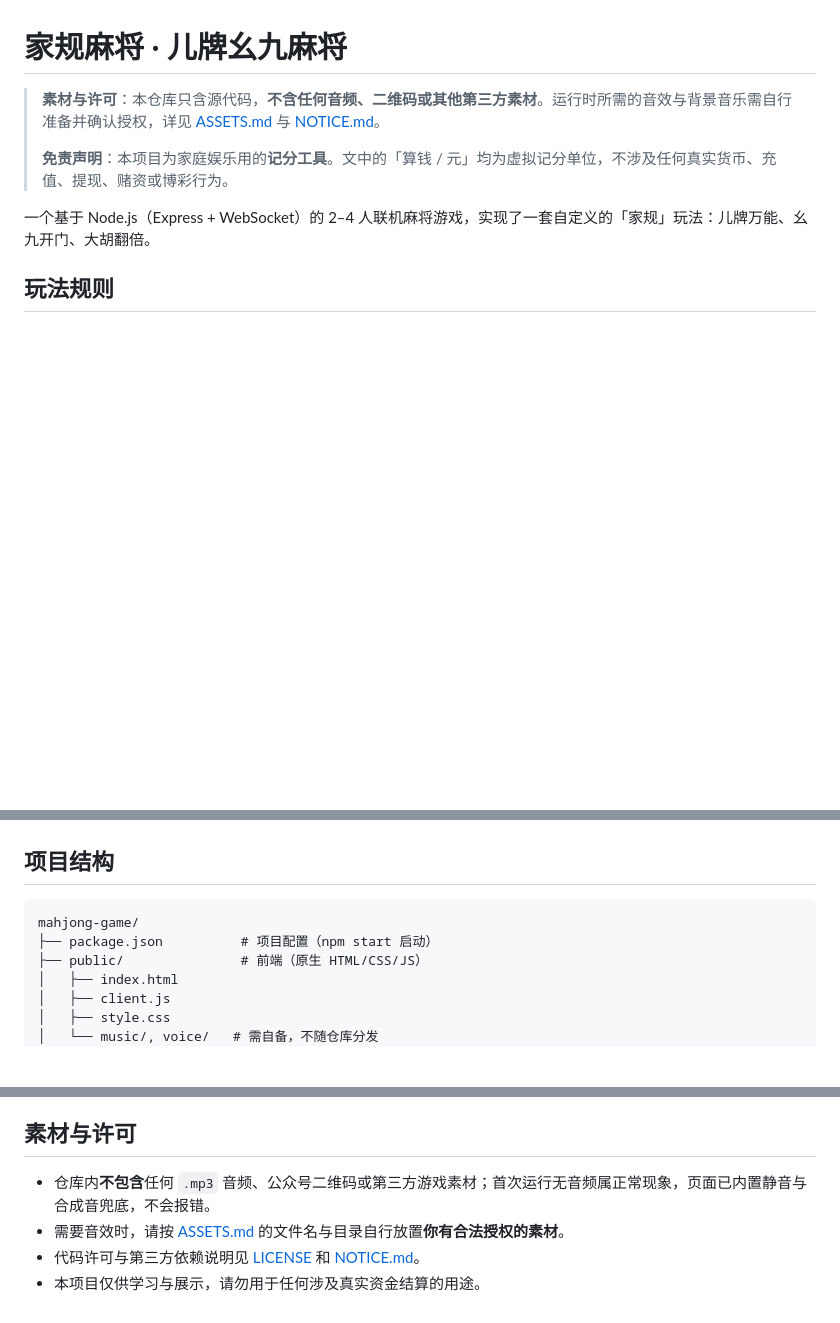
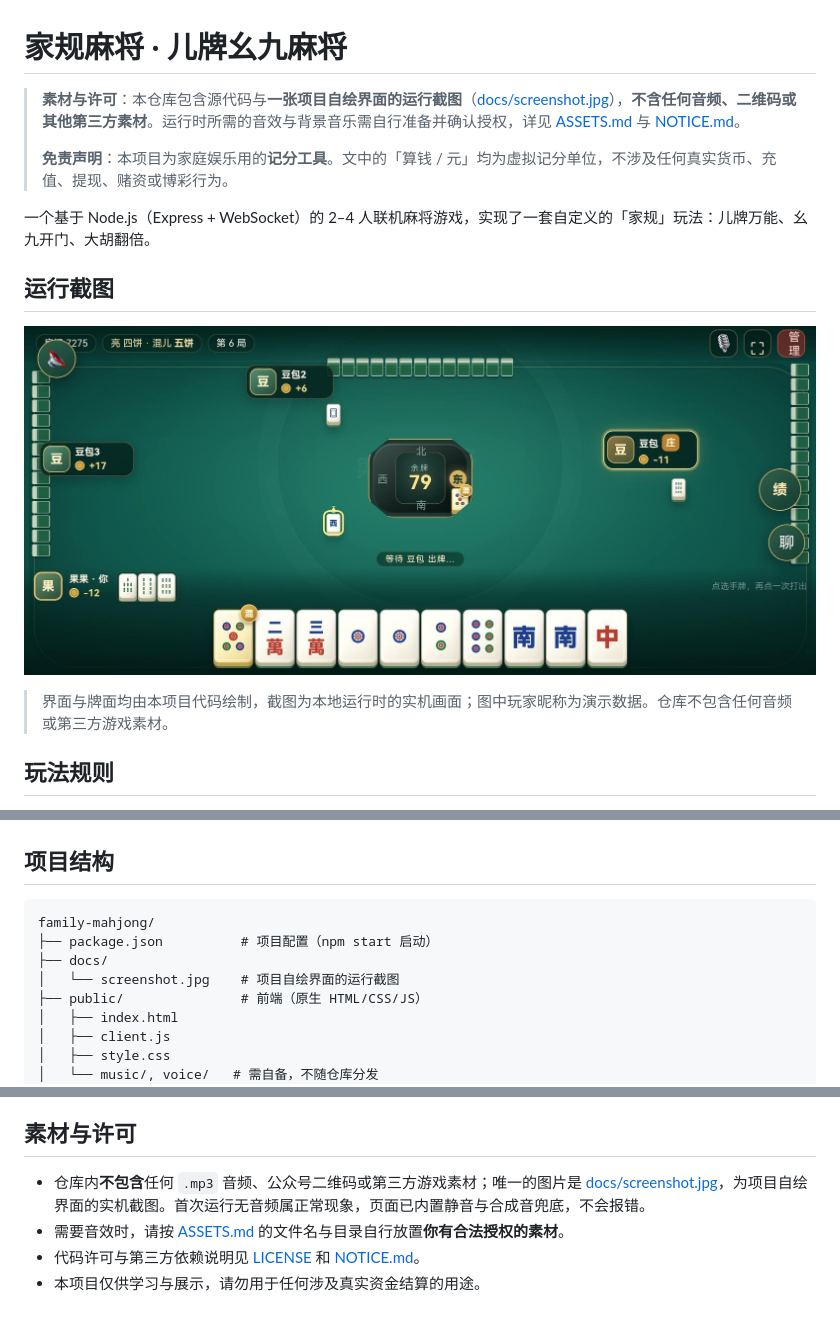
Before and after one commit to flyflyflyfish/family-mahjong, a Markdown page: README.md, 3 parts joined by grey strips. GitHub-like rendering; pictures changed too: docs/screenshot.jpg (added); blank space fills up the shorter version.

Commit message:
docs: 添加项目自绘界面运行截图，同步素材与许可声明

````diff
--- a/README.md
+++ b/README.md
@@ -1,10 +1,16 @@
 # 家规麻将 · 儿牌幺九麻将
 
-> **素材与许可**：本仓库只含源代码，**不含任何音频、二维码或其他第三方素材**。运行时所需的音效与背景音乐需自行准备并确认授权，详见 [ASSETS.md](./ASSETS.md) 与 [NOTICE.md](./NOTICE.md)。
+> **素材与许可**：本仓库包含源代码与**一张项目自绘界面的运行截图**（[docs/screenshot.jpg](./docs/screenshot.jpg)），**不含任何音频、二维码或其他第三方素材**。运行时所需的音效与背景音乐需自行准备并确认授权，详见 [ASSETS.md](./ASSETS.md) 与 [NOTICE.md](./NOTICE.md)。
 >
 > **免责声明**：本项目为家庭娱乐用的**记分工具**。文中的「算钱 / 元」均为虚拟记分单位，不涉及任何真实货币、充值、提现、赌资或博彩行为。
 
 一个基于 Node.js（Express + WebSocket）的 2–4 人联机麻将游戏，实现了一套自定义的「家规」玩法：儿牌万能、幺九开门、大胡翻倍。
+
+## 运行截图
+
+![对局界面：四人联机、手牌与余牌区](./docs/screenshot.jpg)
+
+> 界面与牌面均由本项目代码绘制，截图为本地运行时的实机画面；图中玩家昵称为演示数据。仓库不包含任何音频或第三方游戏素材。
 
 ## 玩法规则
 
@@ -90,8 +96,10 @@ Restart=always
 ## 项目结构
 
 ```
-mahjong-game/
+family-mahjong/
 ├── package.json          # 项目配置（npm start 启动）
+├── docs/
+│   └── screenshot.jpg    # 项目自绘界面的运行截图
 ├── public/               # 前端（原生 HTML/CSS/JS）
 │   ├── index.html
 │   ├── client.js
@@ -110,7 +118,7 @@ mahjong-game/
 
 ## 素材与许可
 
-- 仓库内**不包含**任何 `.mp3` 音频、公众号二维码或第三方游戏素材；首次运行无音频属正常现象，页面已内置静音与合成音兜底，不会报错。
+- 仓库内**不包含**任何 `.mp3` 音频、公众号二维码或第三方游戏素材；唯一的图片是 [docs/screenshot.jpg](./docs/screenshot.jpg)，为项目自绘界面的实机截图。首次运行无音频属正常现象，页面已内置静音与合成音兜底，不会报错。
 - 需要音效时，请按 [ASSETS.md](./ASSETS.md) 的文件名与目录自行放置**你有合法授权的素材**。
 - 代码许可与第三方依赖说明见 [LICENSE](./LICENSE) 和 [NOTICE.md](./NOTICE.md)。
 - 本项目仅供学习与展示，请勿用于任何涉及真实资金结算的用途。
````
Also changed, not shown: ASSETS.md (+2 -0 lines), NOTICE.md (+4 -2 lines).
